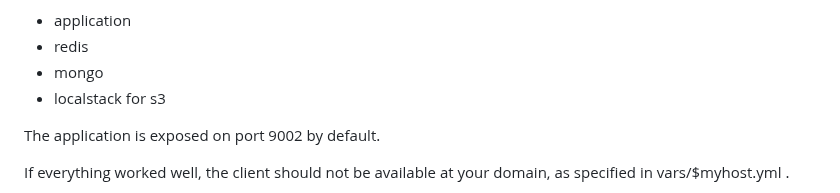
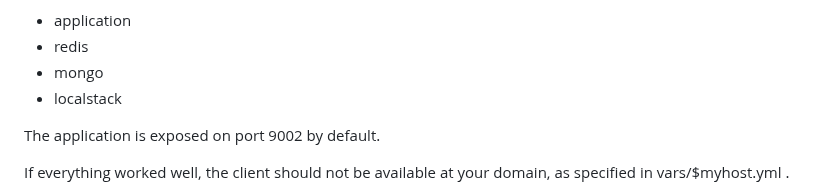
Before and after one commit to wasya-co/annesque_email, a Markdown page: README.md, the part around one of its changes. GitHub-like rendering.

```diff
--- a/README.md
+++ b/README.md
@@ -101,7 +101,7 @@ This brings up several services:
 * application
 * redis
 * mongo
-* localstack for s3
+* localstack
 
 The application is exposed on port 9002 by default.
 
```
Also changed, not shown: other parts of README.md (+5 -0 lines), images/login-0.jpg (added), images/login-0w.600x377.jpg (added).
